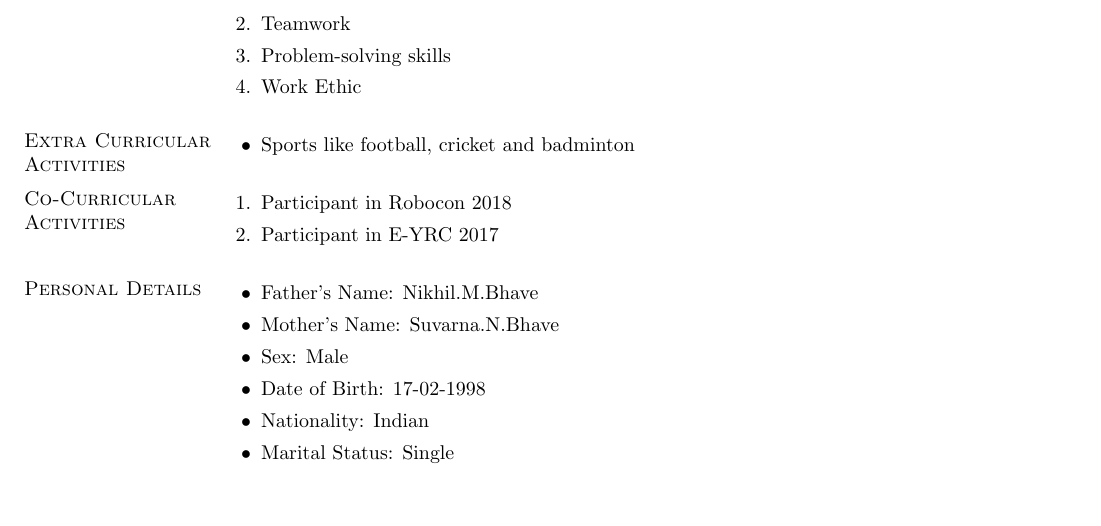
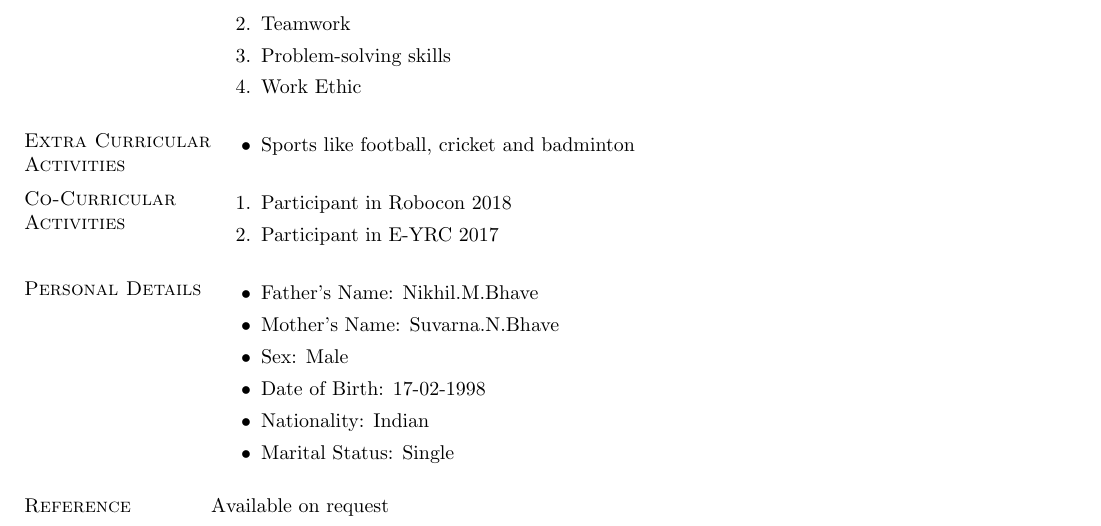
Before and after one commit to sohambhave/Soham_Bhave_Resume, a LaTeX CV (Resume_Latex/Soham_Bhave_Resume.tex): part of page 2 of 2, cut so that both start at the same text. Compiled offline with pdfLaTeX.

Commit message:
Reference

```diff
--- a/Resume_Latex/Soham_Bhave_Resume.tex
+++ b/Resume_Latex/Soham_Bhave_Resume.tex
@@ -154,5 +154,8 @@ B.E  E\&TC & MMCOE,Pune & SPPU & 2020 & 8.39(TE Sem-1) \\
 	\item Marital Status: Single
 \end{itemize}
 
+\section{\sc Reference}
+Available on request
+
 \end{resume}
 \end{document}
```
Also changed, not shown: Resume_Latex/Soham_Bhave_Resume.pdf, 2 other files.
